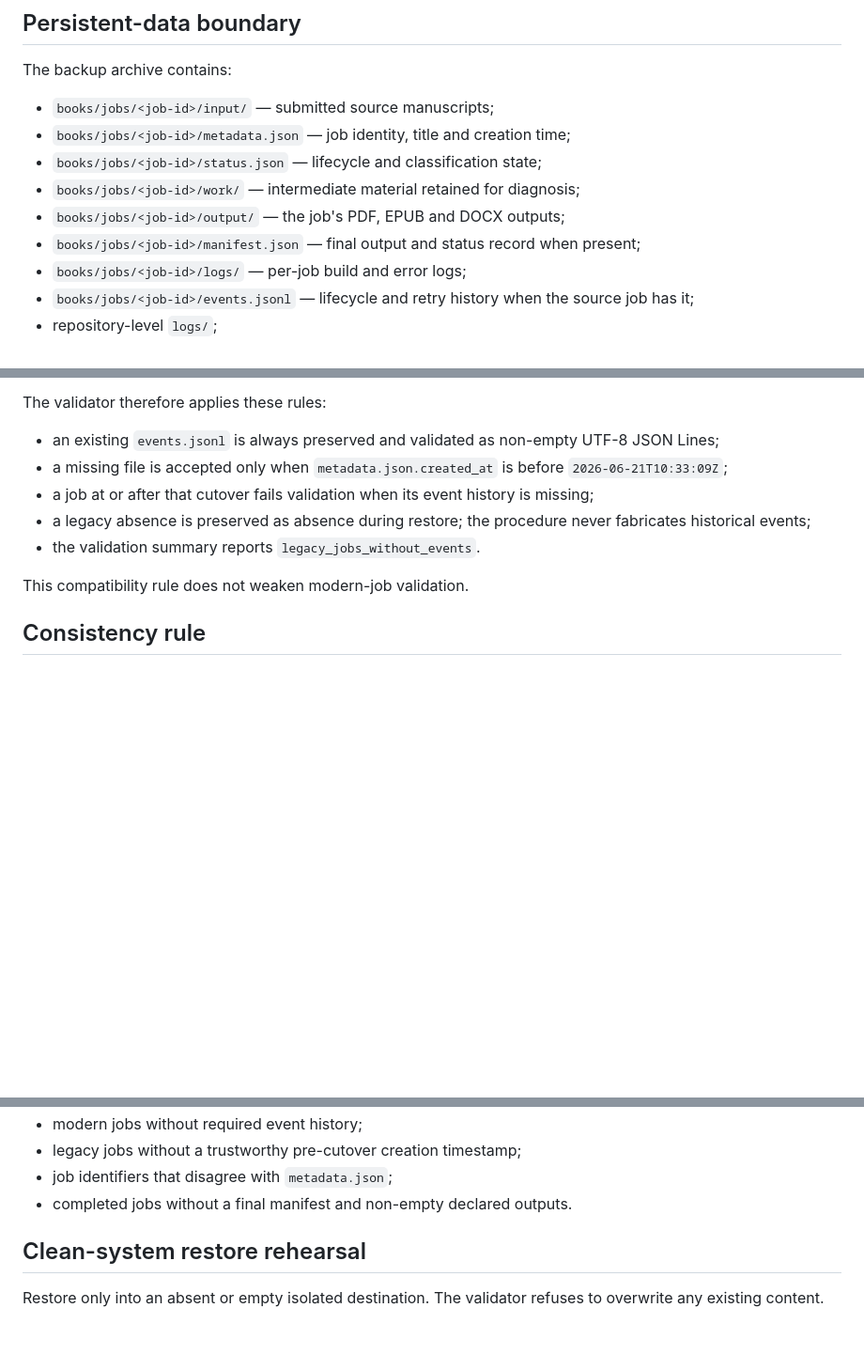
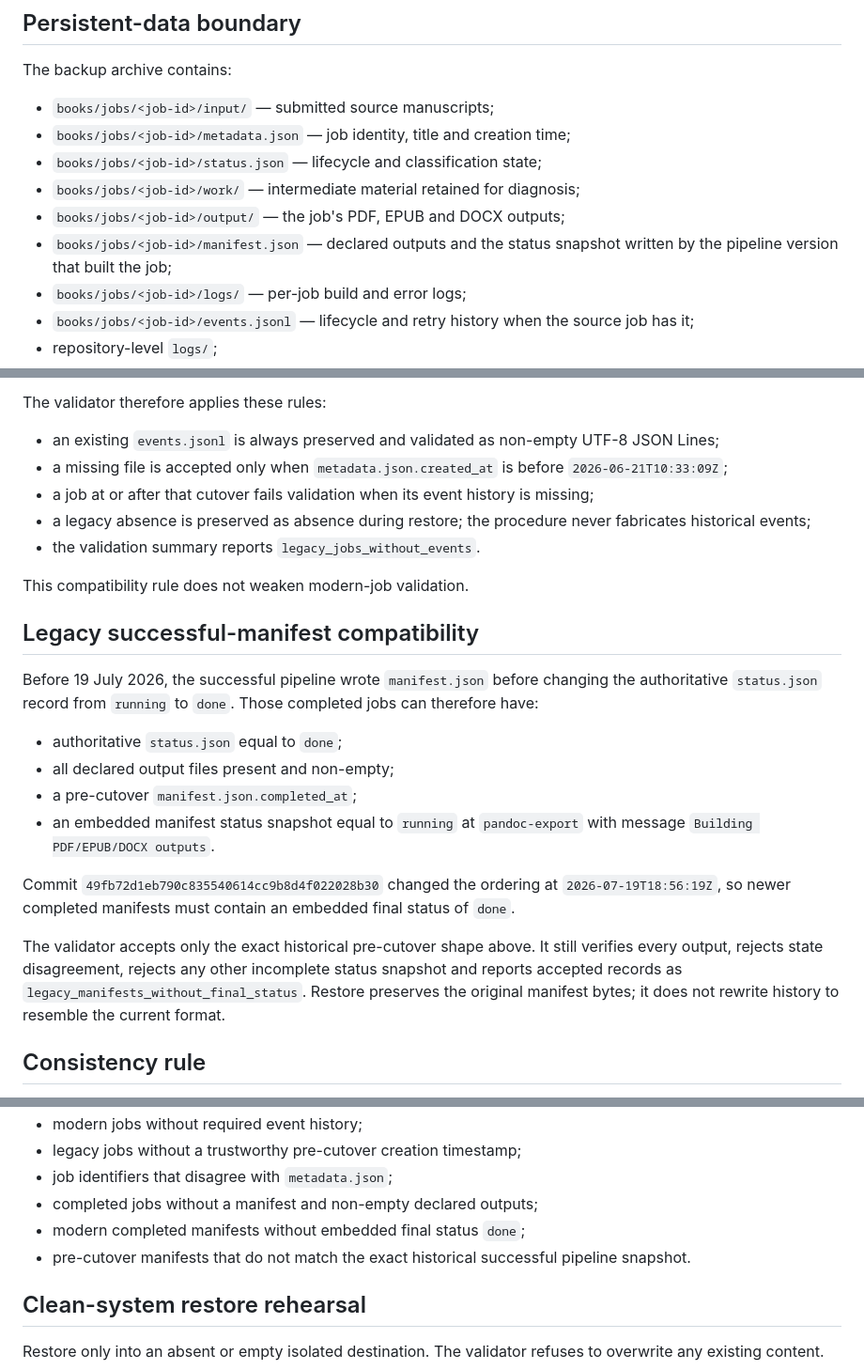
Before and after one commit to armpitpete/book-system-os, a Markdown page: docs/BACKUP_AND_RESTORE.md, 3 parts joined by grey strips. Shown at 94% size. Drawn GitHub-style; blank space fills up the shorter version.

Commit message:
Document legacy successful manifest compatibility

```diff
--- a/docs/BACKUP_AND_RESTORE.md
+++ b/docs/BACKUP_AND_RESTORE.md
@@ -15,7 +15,7 @@ The backup archive contains:
 - `books/jobs/<job-id>/status.json` — lifecycle and classification state;
 - `books/jobs/<job-id>/work/` — intermediate material retained for diagnosis;
 - `books/jobs/<job-id>/output/` — the job's PDF, EPUB and DOCX outputs;
-- `books/jobs/<job-id>/manifest.json` — final output and status record when present;
+- `books/jobs/<job-id>/manifest.json` — declared outputs and the status snapshot written by the pipeline version that built the job;
 - `books/jobs/<job-id>/logs/` — per-job build and error logs;
 - `books/jobs/<job-id>/events.jsonl` — lifecycle and retry history when the source job has it;
 - repository-level `logs/`;
@@ -45,6 +45,19 @@ The validator therefore applies these rules:
 - the validation summary reports `legacy_jobs_without_events`.
 
 This compatibility rule does not weaken modern-job validation.
+
+## Legacy successful-manifest compatibility
+
+Before 19 July 2026, the successful pipeline wrote `manifest.json` before changing the authoritative `status.json` record from `running` to `done`. Those completed jobs can therefore have:
+
+- authoritative `status.json` equal to `done`;
+- all declared output files present and non-empty;
+- a pre-cutover `manifest.json.completed_at`;
+- an embedded manifest status snapshot equal to `running` at `pandoc-export` with message `Building PDF/EPUB/DOCX outputs`.
+
+Commit `49fb72d1eb790c835540614cc9b8d4f022028b30` changed the ordering at `2026-07-19T18:56:19Z`, so newer completed manifests must contain an embedded final status of `done`.
+
+The validator accepts only the exact historical pre-cutover shape above. It still verifies every output, rejects state disagreement, rejects any other incomplete status snapshot and reports accepted records as `legacy_manifests_without_final_status`. Restore preserves the original manifest bytes; it does not rewrite history to resemble the current format.
 
 ## Consistency rule
 
@@ -109,7 +122,9 @@ Validation rejects:
 - modern jobs without required event history;
 - legacy jobs without a trustworthy pre-cutover creation timestamp;
 - job identifiers that disagree with `metadata.json`;
-- completed jobs without a final manifest and non-empty declared outputs.
+- completed jobs without a manifest and non-empty declared outputs;
+- modern completed manifests without embedded final status `done`;
+- pre-cutover manifests that do not match the exact historical successful pipeline snapshot.
 
 ## Clean-system restore rehearsal
 
```
Also changed, not shown: other parts of docs/BACKUP_AND_RESTORE.md (+4 -1 lines).
